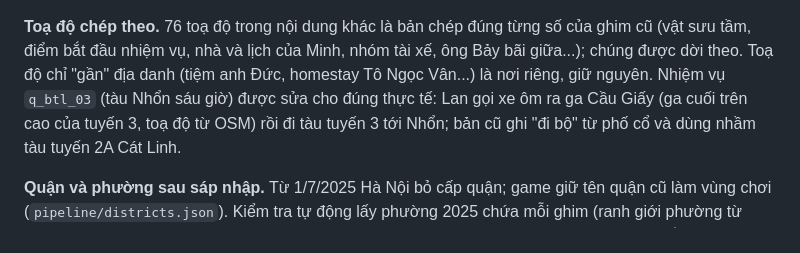
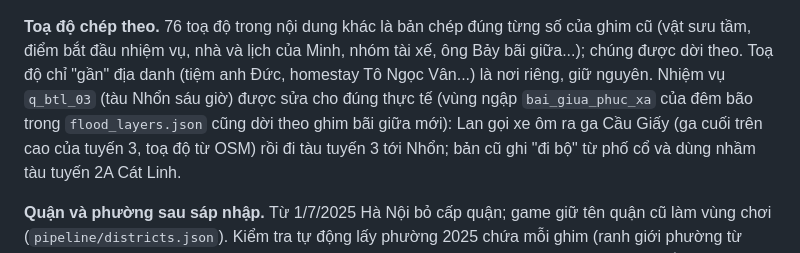
Before and after one commit to vansyson1308/vncity, a Markdown page: docs/15-kiem-chung-du-lieu-thuc.md, the part around the change. Drawn GitHub-style.

Commit message:
docs/15: ghi vùng ngập bãi giữa dời theo

```diff
--- a/docs/15-kiem-chung-du-lieu-thuc.md
+++ b/docs/15-kiem-chung-du-lieu-thuc.md
@@ -114,7 +114,7 @@ Hà, Bảo tàng Hà Nội, ga Nhổn, ga Yên Nghĩa, chợ đầu mối phía
 **Toạ độ chép theo.** 76 toạ độ trong nội dung khác là bản chép đúng từng số của ghim cũ (vật sưu tầm, điểm
 bắt đầu nhiệm vụ, nhà và lịch của Minh, nhóm tài xế, ông Bảy bãi giữa...); chúng được dời theo. Toạ độ chỉ
 "gần" địa danh (tiệm anh Đức, homestay Tô Ngọc Vân...) là nơi riêng, giữ nguyên. Nhiệm vụ `q_btl_03` (tàu Nhổn
-sáu giờ) được sửa cho đúng thực tế: Lan gọi xe ôm ra ga Cầu Giấy (ga cuối trên cao của tuyến 3, toạ độ từ
+sáu giờ) được sửa cho đúng thực tế (vùng ngập `bai_giua_phuc_xa` của đêm bão trong `flood_layers.json` cũng dời theo ghim bãi giữa mới): Lan gọi xe ôm ra ga Cầu Giấy (ga cuối trên cao của tuyến 3, toạ độ từ
 OSM) rồi đi tàu tuyến 3 tới Nhổn; bản cũ ghi "đi bộ" từ phố cổ và dùng nhầm tàu tuyến 2A Cát Linh.
 
 **Quận và phường sau sáp nhập.** Từ 1/7/2025 Hà Nội bỏ cấp quận; game giữ tên quận cũ làm vùng chơi
```
